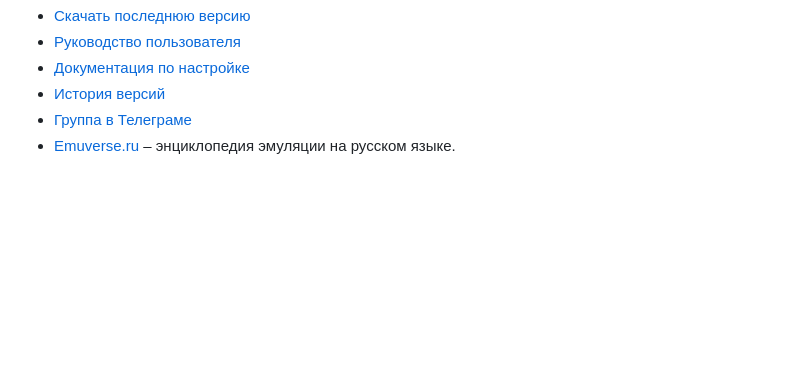
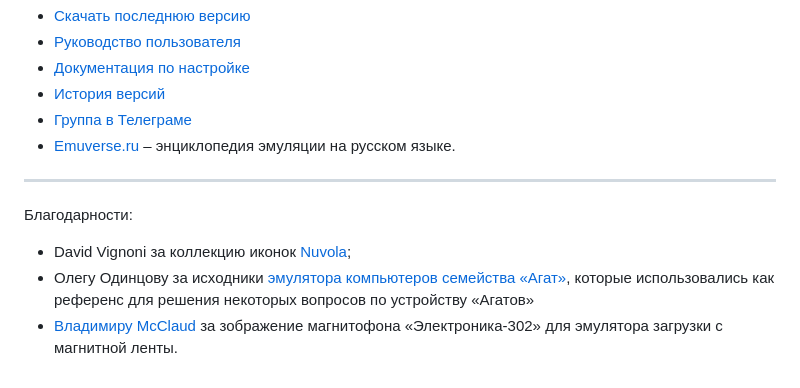
Before and after one commit to Ptr314/ecat3, a Markdown page: README.md, the part around the change. Rendered like a GitHub page; blank space fills up the shorter version.

```diff
--- a/README.md
+++ b/README.md
@@ -19,3 +19,11 @@ eCat &ndash; универсальный эмулятор 8-разрядных к
 * [История версий](HISTORY.md)
 * [Группа в Телеграме](https://t.me/ecat_emu)
 * [Emuverse.ru](https://emuverse.ru) &ndash; энциклопедия эмуляции на русском языке.
+
+<hr>
+
+Благодарности:
+
+* David Vignoni за коллекцию иконок [Nuvola](https://commons.wikimedia.org/wiki/Category:Nuvola_icons);
+* Олегу Одинцову за исходники [эмулятора компьютеров семейства &laquo;Агат&raquo;](http://agatcomp.ru/agat/PCutils/WinEmul.shtml), которые использовались как референс для решения некоторых вопросов по устройству &laquo;Агатов&raquo;
+* [Владимиру McClaud](http://www.mcclaud.ru) за зображение магнитофона &laquo;Электроника-302&raquo; для эмулятора загрузки с магнитной ленты.
```
Also changed, not shown: HISTORY.md (+2 -2 lines), MANUAL.md (+24 -4 lines), screenshots/Electronica-302.png (added), src/resources/icons/roller_left.gif, src/resources/icons/roller_right.gif, 4 other files.
